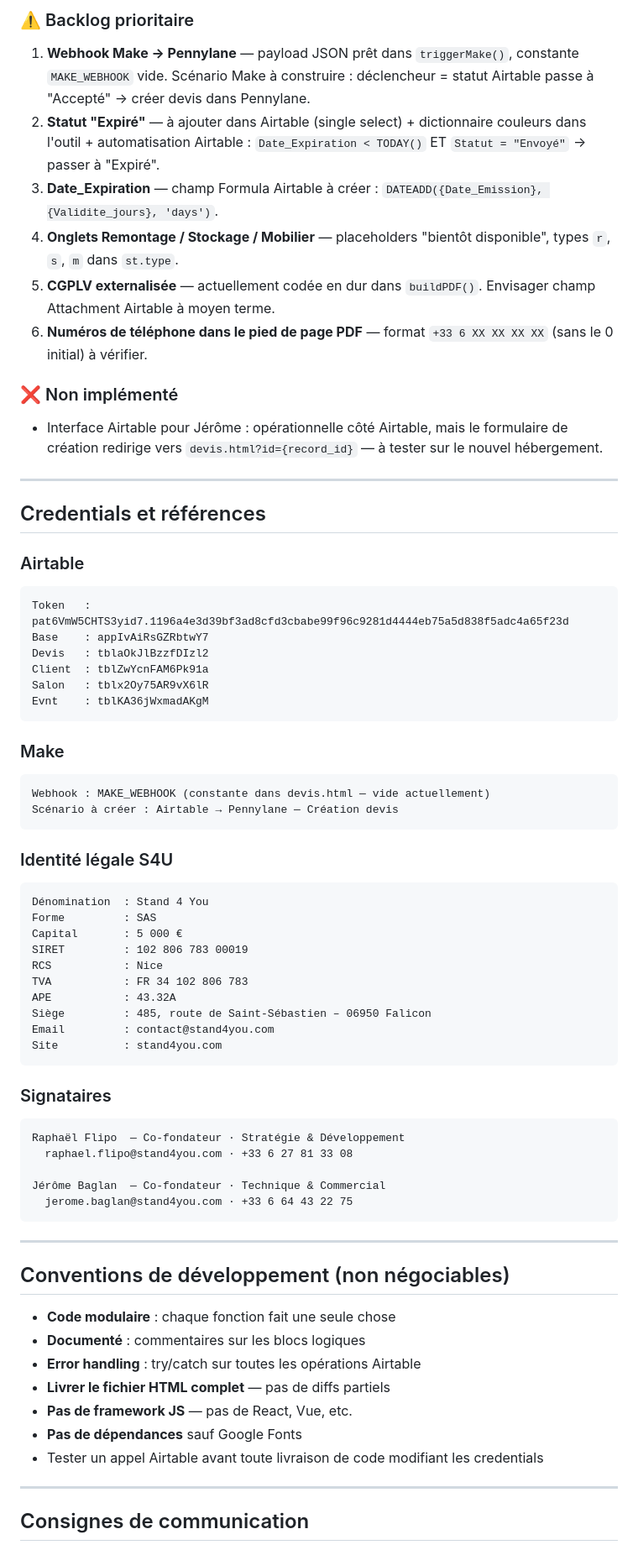
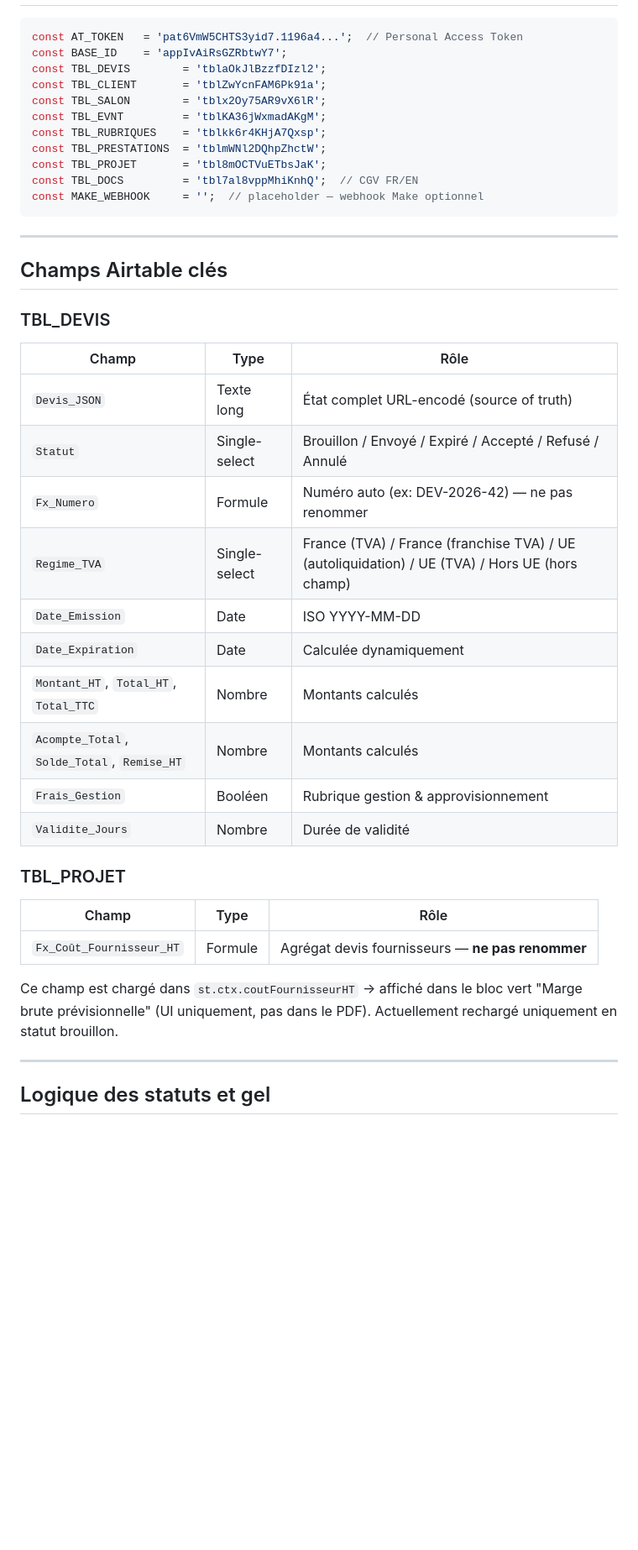
Before and after one commit to Stand4You/Stand4You, a Markdown page: PROMPT_REPRISE_CLAUDE_CODE.md, the part around one of its changes. Shown at 84% size. Rendered like a GitHub page; blank space fills up the shorter version.

````diff
--- a/PROMPT_REPRISE_CLAUDE_CODE.md
+++ b/PROMPT_REPRISE_CLAUDE_CODE.md
@@ -128,70 +38,43 @@ Si la migration Wix est bloquante à court terme, GitHub Pages peut rester l'hé
-### ⚠️ Backlog prioritaire
-1. **Webhook Make → Pennylane** — payload JSON prêt dans `triggerMake()`, constante `MAKE_WEBHOOK` vide. Scénario Make à construire : déclencheur = statut Airtable passe à "Accepté" → créer devis dans Pennylane.
-2. **Statut "Expiré"** — à ajouter dans Airtable (single select) + dictionnaire couleurs dans l'outil + automatisation Airtable : `Date_Expiration < TODAY()` ET `Statut = "Envoyé"` → passer à "Expiré".
-3. **Date_Expiration** — champ Formula Airtable à créer : `DATEADD({Date_Emission}, {Validite_jours}, 'days')`.
-4. **Onglets Remontage / Stockage / Mobilier** — placeholders "bientôt disponible", types `r`, `s`, `m` dans `st.type`.
-5. **CGPLV externalisée** — actuellement codée en dur dans `buildPDF()`. Envisager champ Attachment Airtable à moyen terme.
-6. **Numéros de téléphone dans le pied de page PDF** — format `+33 6 XX XX XX XX` (sans le 0 initial) à vérifier.
-
-### ❌ Non implémenté
-- Interface Airtable pour Jérôme : opérationnelle côté Airtable, mais le formulaire de création redirige vers `devis.html?id={record_id}` — à tester sur le nouvel hébergement.
-
----
-
-## Credentials et références
-
-### Airtable
-```
-Token   : pat6VmW5CHTS3yid7.1196a4e3d39bf3ad8cfd3cbabe99f96c9281d4444eb75a5d838f5adc4a65f23d
-Base    : appIvAiRsGZRbtwY7
-Devis   : tblaOkJlBzzfDIzl2
-Client  : tblZwYcnFAM6Pk91a
-Salon   : tblx2Oy75AR9vX6lR
-Evnt    : tblKA36jWxmadAKgM
-```
-
-### Make
-```
-Webhook : MAKE_WEBHOOK (constante dans devis.html — vide actuellement)
-Scénario à créer : Airtable → Pennylane — Création devis
-```
-
-### Identité légale S4U
-```
-Dénomination  : Stand 4 You
-Forme         : SAS
-Capital       : 5 000 €
-SIRET         : 102 806 783 00019
-RCS           : Nice
-TVA           : FR 34 102 806 783
-APE           : 43.32A
-Siège         : 485, route de Saint-Sébastien – 06950 Falicon
-Email         : contact@stand4you.com
-Site          : stand4you.com
-```
-
-### Signataires
-```
-Raphaël Flipo  — Co-fondateur · Stratégie & Développement
-  raphael.flipo@stand4you.com · +33 6 27 81 33 08
-
-Jérôme Baglan  — Co-fondateur · Technique & Commercial
-  jerome.baglan@stand4you.com · +33 6 64 43 22 75
+```javascript
+const AT_TOKEN   = 'pat6VmW5CHTS3yid7.1196a4...';  // Personal Access Token
+const BASE_ID    = 'appIvAiRsGZRbtwY7';
+const TBL_DEVIS        = 'tblaOkJlBzzfDIzl2';
+const TBL_CLIENT       = 'tblZwYcnFAM6Pk91a';
+const TBL_SALON        = 'tblx2Oy75AR9vX6lR';
+const TBL_EVNT         = 'tblKA36jWxmadAKgM';
+const TBL_RUBRIQUES    = 'tblkk6r4KHjA7Qxsp';
+const TBL_PRESTATIONS  = 'tblmWNl2DQhpZhctW';
+const TBL_PROJET       = 'tbl8mOCTVuETbsJaK';
+const TBL_DOCS         = 'tbl7al8vppMhiKnhQ';  // CGV FR/EN
+const MAKE_WEBHOOK     = '';  // placeholder — webhook Make optionnel
 ```
 
 ---
 
-## Conventions de développement (non négociables)
+## Champs Airtable clés
 
-- **Code modulaire** : chaque fonction fait une seule chose
-- **Documenté** : commentaires sur les blocs logiques
-- **Error handling** : try/catch sur toutes les opérations Airtable
-- **Livrer le fichier HTML complet** — pas de diffs partiels
-- **Pas de framework JS** — pas de React, Vue, etc.
-- **Pas de dépendances** sauf Google Fonts
-- Tester un appel Airtable avant toute livraison de code modifiant les credentials
+### TBL_DEVIS
+| Champ | Type | Rôle |
+|---|---|---|
+| `Devis_JSON` | Texte long | État complet URL-encodé (source of truth) |
+| `Statut` | Single-select | Brouillon / Envoyé / Expiré / Accepté / Refusé / Annulé |
+| `Fx_Numero` | Formule | Numéro auto (ex: DEV-2026-42) — ne pas renommer |
+| `Regime_TVA` | Single-select | France (TVA) / France (franchise TVA) / UE (autoliquidation) / UE (TVA) / Hors UE (hors champ) |
+| `Date_Emission` | Date | ISO YYYY-MM-DD |
+| `Date_Expiration` | Date | Calculée dynamiquement |
+| `Montant_HT`, `Total_HT`, `Total_TTC` | Nombre | Montants calculés |
+| `Acompte_Total`, `Solde_Total`, `Remise_HT` | Nombre | Montants calculés |
+| `Frais_Gestion` | Booléen | Rubrique gestion & approvisionnement |
+| `Validite_Jours` | Nombre | Durée de validité |
+
+### TBL_PROJET
+| Champ | Type | Rôle |
+|---|---|---|
+| `Fx_Coût_Fournisseur_HT` | Formule | Agrégat devis fournisseurs — **ne pas renommer** |
+
+Ce champ est chargé dans `st.ctx.coutFournisseurHT` → affiché dans le bloc vert "Marge brute prévisionnelle" (UI uniquement, pas dans le PDF). Actuellement rechargé uniquement en statut brouillon.
 
 ---
 
-## Consignes de communication
+## Logique des statuts et gel
 
````
Also changed, not shown: other parts of PROMPT_REPRISE_CLAUDE_CODE.md (+158 -116 lines).
